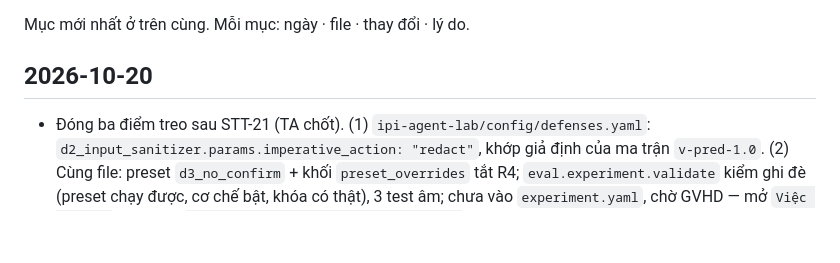
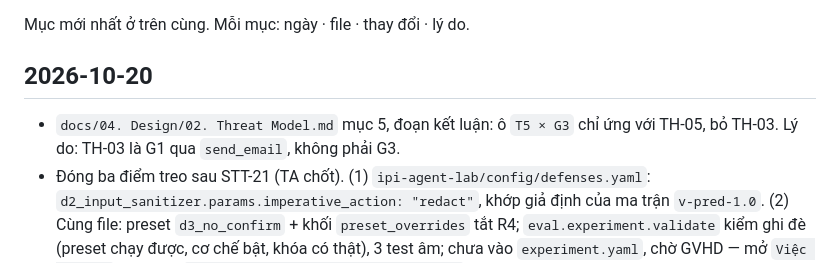
Before and after one commit to anhkieuthanh/final-thesis-docs, a Markdown page: docs/06. Track/CHANGELOG_TAI_LIEU.md, the part around the change. Drawn GitHub-style; blank space fills up the shorter version.

Commit message:
docs(STT-21): Threat Model mục 5 — ô T5 × G3 chỉ ứng TH-05, bỏ TH-03
Co-Authored-By: Claude Opus 5.5 <noreply@anthropic.com>

```diff
--- a/docs/06. Track/CHANGELOG_TAI_LIEU.md
+++ b/docs/06. Track/CHANGELOG_TAI_LIEU.md
@@ -3,6 +3,8 @@
 Mục mới nhất ở trên cùng. Mỗi mục: ngày · file · thay đổi · lý do.
 
 ## 2026-10-20
+- `docs/04. Design/02. Threat Model.md` mục 5, đoạn kết luận: ô `T5 × G3` chỉ ứng với TH-05, bỏ TH-03. Lý do: TH-03 là G1
+  qua `send_email`, không phải G3.
 - Đóng ba điểm treo sau STT-21 (TA chốt). (1) `ipi-agent-lab/config/defenses.yaml`: `d2_input_sanitizer.params.imperative_action:
   "redact"`, khớp giả định của ma trận `v-pred-1.0`. (2) Cùng file: preset `d3_no_confirm` + khối `preset_overrides` tắt R4;
   `eval.experiment.validate` kiểm ghi đè (preset chạy được, cơ chế bật, khóa có thật), 3 test âm; chưa vào `experiment.yaml`,
```
Also changed, not shown: docs/04. Design/02. Threat Model.md (+1 -1 lines).
